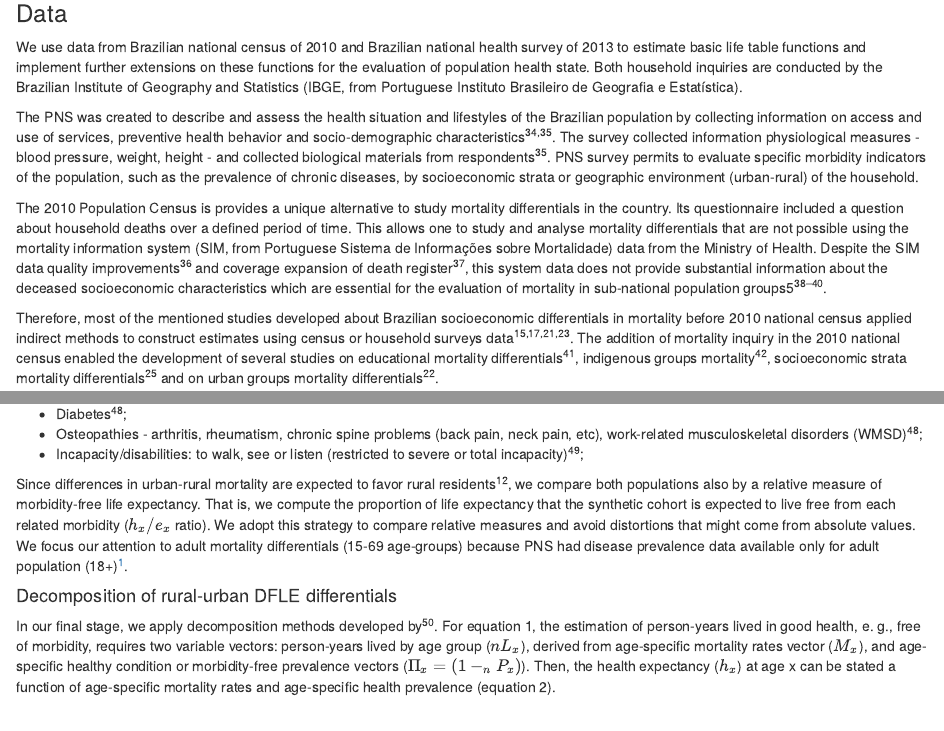
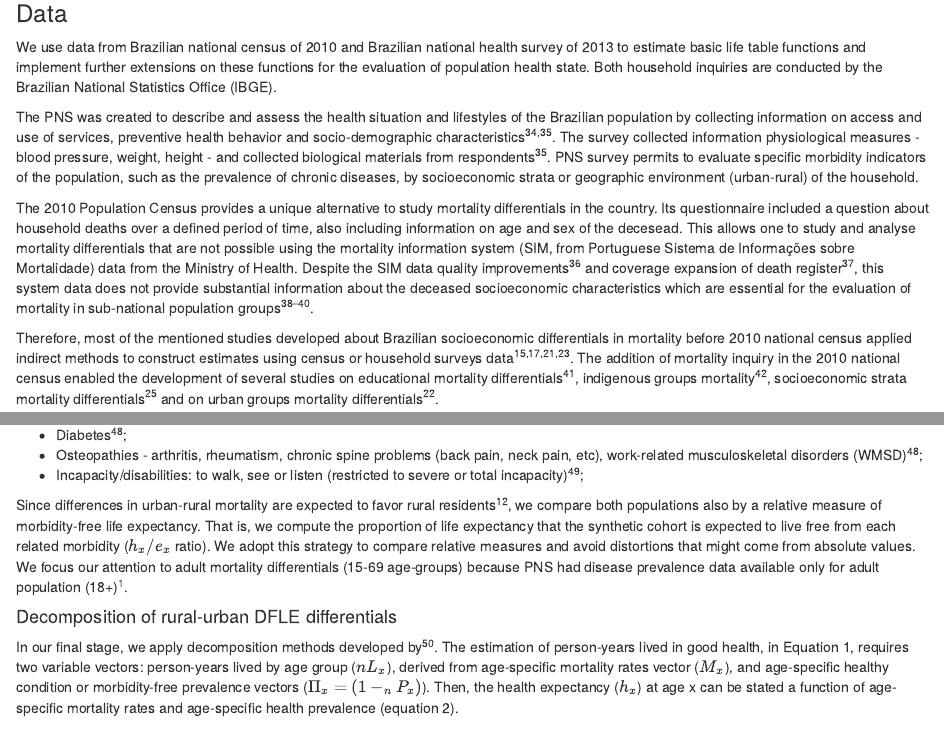
Before and after one commit to josehcms/UrbRurMortHealthBR2010-2013, an R Markdown document (RMARKDOWN/UrbRurMortHealthBR2010.Rmd): the page in a window 1100 px wide, from 1400 px down, and a second part further down, joined at a grey line. Rendered offline with R 4.5, knitr and Pandoc, with nearby package versions; drawn as R Markdown's standard HTML page in place of the format the file asks for.

Commit message:
Update UrbRurMortHealthBR2010.Rmd
Zé, fiz várias mexidas. Deixei uns dois comentários ai. A discussão ainda vou ler e ver o que pode ser feito. Mas acho que está indo.

```diff
--- a/RMARKDOWN/UrbRurMortHealthBR2010.Rmd
+++ b/RMARKDOWN/UrbRurMortHealthBR2010.Rmd
@@ -31,15 +31,17 @@ This is a particular feature of Brazilian mortality differentials. The advantage
 
 This debate about urban-rural mortality differentials in Brazil has gained momentum over the last years due to the changes proposed in the social security system. Since 1988, rural groups were guaranteed access to almost universal age-retirement pensions at lower ages than urban residents (60/65 for males and 55/60 for females) [@beltrao_etal2005]. During the 1990s and 2000s, the public pension system income played an important role for economically vulnerable rural households and was a main driver of poverty reduction within this population groups, especially in North and Northeast regions[@beltrao_etal2000;@camarano2002;@gori2015]. However, continued deficits of the Brazilian social security system resulted in the need for reforms on age of retirement which brought up the discussion on whether rural residents should continue to retire 5 years before urban residents39. Estimates of ages at benefit cessation constructed from social security system data are higher for rural residents than for urban residents39. This result was used as an argument to repeal this lower age of retirement benefit of rural workers[@paiva_etal2018]. Those contrary to this opinion, nevertheless, have highlighted the different access to public health equipment and health disadvantages of the rural population to justify keeping a lower retirement age for rural workers[@arbex_galiza2017].
 
+<!-- Esse final aqui eu não consegui melhorar. A introdução ficou quebrada. Mas acho que o melhor seria fechar com os resultados e a contribuição do artigo. O que acha?. -->
+
 ## Materials and Methods
 
 ### Data
 
-We use  data from Brazilian national census of 2010 and Brazilian national health survey of 2013 to estimate basic life table functions and implement further extensions on these functions for the evaluation of population health state. Both household inquiries are conducted by the Brazilian Institute of Geography and Statistics (IBGE, from Portuguese Instituto Brasileiro de Geografia e Estatística).
+We use  data from Brazilian national census of 2010 and Brazilian national health survey of 2013 to estimate basic life table functions and implement further extensions on these functions for the evaluation of population health state. Both household inquiries are conducted by the Brazilian National Statistics Office (IBGE).
 
 The PNS was created to describe and assess the health situation and lifestyles of the Brazilian population by collecting information on access and use of services,  preventive health behavior and  socio-demographic characteristics [@pns2014;@damacena_etal2015]. The survey  collected information  physiological measures - blood pressure, weight, height - and collected biological materials from respondents [@damacena_etal2015]. PNS survey permits to evaluate specific morbidity indicators of the population, such as the prevalence of chronic diseases, by socioeconomic strata or geographic environment (urban-rural) of the household.
 
-The 2010 Population Census is provides a unique alternative to study mortality differentials in the country. Its questionnaire included a question about household deaths over a defined period of time. This allows one to study and analyse mortality differentials that are not possible using the mortality information system (SIM, from Portuguese Sistema de Informações sobre Mortalidade) data from the Ministry of Health. Despite the SIM data quality improvements [@lima_queiroz2014] and coverage expansion of death register[@queiroz_etal2017], this system data does not provide substantial information about the deceased socioeconomic characteristics which are essential for the evaluation of mortality in sub-national population groups5[@UN2017;@queiroz_sacco2018;@queiroz_sawyer2012].
+The 2010 Population Census provides a unique alternative to study mortality differentials in the country. Its questionnaire included a question about household deaths over a defined period of time, also including information on age and sex of the decesead. This allows one to study and analyse mortality differentials that are not possible using the mortality information system (SIM, from Portuguese Sistema de Informações sobre Mortalidade) data from the Ministry of Health. Despite the SIM data quality improvements [@lima_queiroz2014] and coverage expansion of death register[@queiroz_etal2017], this system data does not provide substantial information about the deceased socioeconomic characteristics which are essential for the evaluation of mortality in sub-national population groups [@UN2017;@queiroz_sacco2018;@queiroz_sawyer2012].
 
 Therefore, most of the mentioned studies developed about Brazilian socioeconomic differentials in mortality before 2010 national census applied indirect methods to construct estimates using census or household surveys data[@sastry2004;@sastry1997;@carvalho_wood1978;@merrick1985]. The addition of mortality inquiry in the 2010 national census enabled the development of several studies on educational mortality differentials [@silva_etal2016], indigenous groups mortality[@campos_etal2017], socioeconomic strata mortality differentials[@pereira_queiroz2016] and on urban groups mortality differentials[@pereira2020].
 
@@ -79,7 +81,7 @@ Since differences in urban-rural mortality are expected to favor rural residents
 
 #### Decomposition of rural-urban DFLE differentials
 
-In our final stage, we apply decomposition methods developed by @andreev_etal2002. For equation 1, the estimation of person-years lived in good health, e. g., free of morbidity, requires two variable vectors: person-years lived by age group ($nL_x$), derived from age-specific mortality rates vector ($M_x$), and age-specific healthy condition or morbidity-free prevalence vectors ($\Pi_x = (1 - _nP_x)$). Then, the health expectancy ($h_x$) at age x can be stated a function of age-specific mortality rates and age-specific health prevalence (equation 2).
+In our final stage, we apply decomposition methods developed by @andreev_etal2002. The estimation of person-years lived in good health, in Equation 1, requires two variable vectors: person-years lived by age group ($nL_x$), derived from age-specific mortality rates vector ($M_x$), and age-specific healthy condition or morbidity-free prevalence vectors ($\Pi_x = (1 - _nP_x)$). Then, the health expectancy ($h_x$) at age x can be stated a function of age-specific mortality rates and age-specific health prevalence (equation 2).
 
 $$h_x = h_x( M_x , \Pi_x )$$
 
```
Also changed, not shown: RMARKDOWN/UrbRurMortHealthBR2010.Rmd (3 more changed lines).
